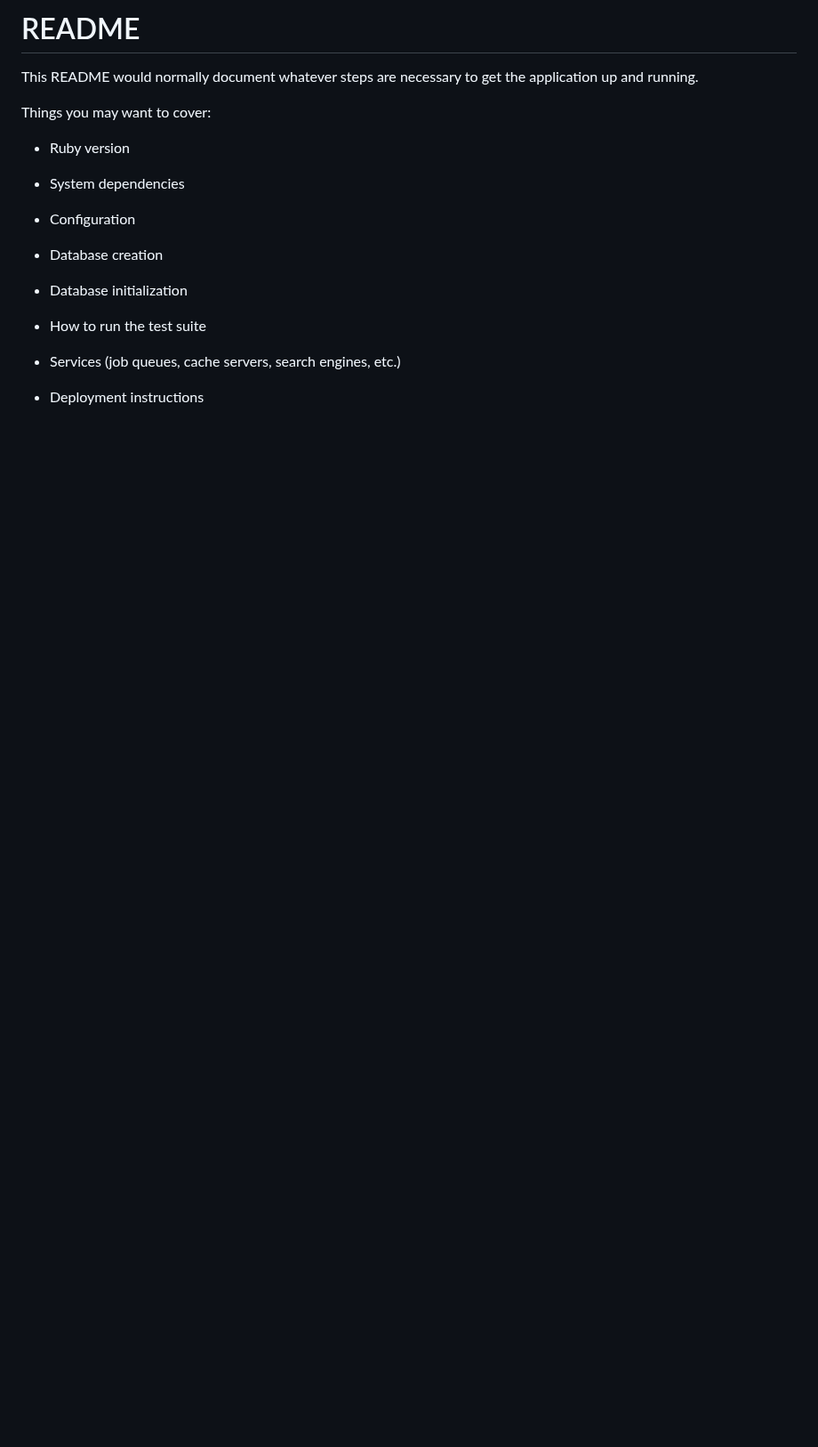
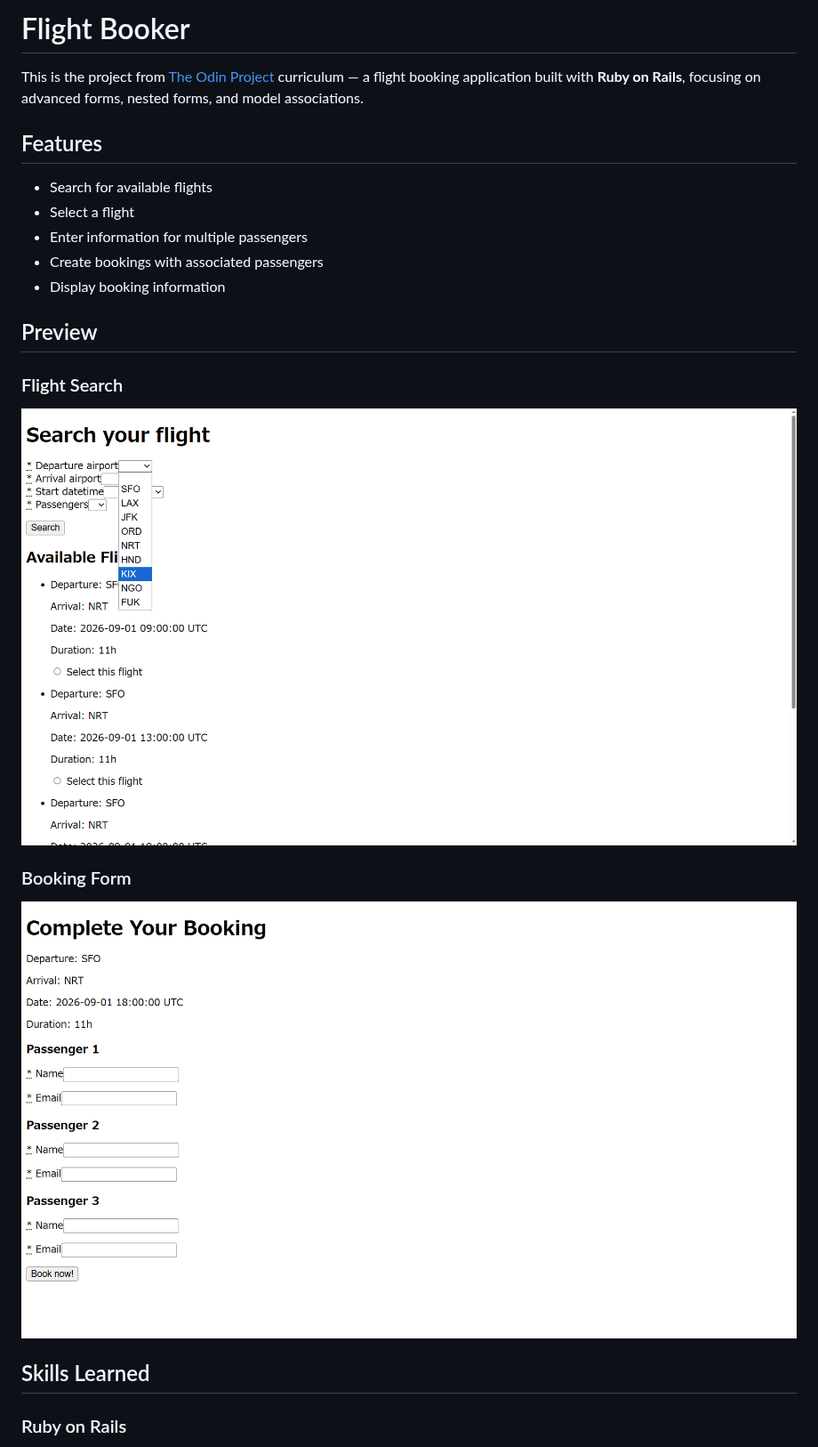
Before and after one commit to trietpsu29/flight-booker, a Markdown page: README.md, the part around one of its changes. Shown at 89% size. GitHub-like rendering; pictures changed too: screenshots/booking.PNG (added), screenshots/search.PNG (added); blank space fills up the shorter version.

```diff
--- a/README.md
+++ b/README.md
@@ -1,23 +1,26 @@
-# README
+# Flight Booker
 
-This README would normally document whatever steps are necessary to get the
-application up and running.
+This is the project from [The Odin Project](https://www.theodinproject.com/) curriculum — a flight booking application built with **Ruby on Rails**, focusing on advanced forms, nested forms, and model associations.
 
-Things you may want to cover:
+## Features
 
-* Ruby version
+- Search for available flights
+- Select a flight
+- Enter information for multiple passengers
+- Create bookings with associated passengers
+- Display booking information
 
-* System dependencies
+## Preview
 
-* Configuration
+### Flight Search
 
-* Database creation
+![Flight search](screenshots/search.PNG)
 
-* Database initialization
+### Booking Form
 
-* How to run the test suite
+![Booking form](screenshots/booking.PNG)
 
-* Services (job queues, cache servers, search engines, etc.)
+## Skills Learned
 
-* Deployment instructions
+### Ruby on Rails
 
```
Also changed, not shown: other parts of README.md (+16 -1 lines).
